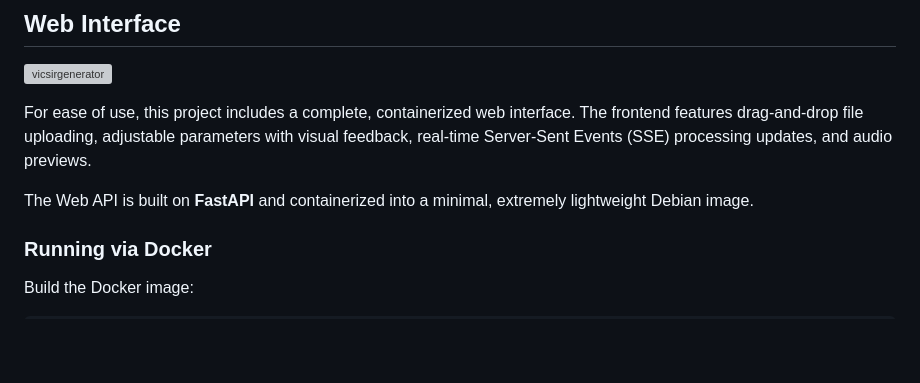
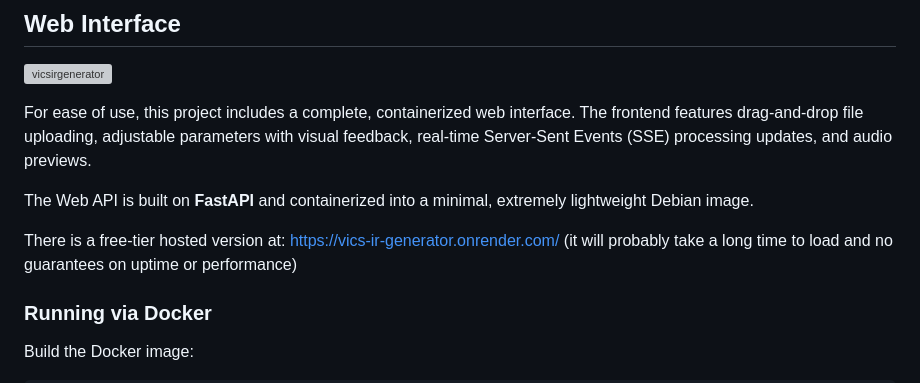
Before and after one commit to vicwomg/vics-ir-generator, a Markdown page: README.md, the part around the change. GitHub-like rendering; blank space fills up the shorter version; grey boxes are pictures that could not be loaded.

Commit message:
docs: add onrender url to docs

```diff
--- a/README.md
+++ b/README.md
@@ -49,6 +49,8 @@ For ease of use, this project includes a complete, containerized web interface.
 
 The Web API is built on **FastAPI** and containerized into a minimal, extremely lightweight Debian image.
 
+There is a free-tier hosted version at: https://vics-ir-generator.onrender.com/ (it will probably take a long time to load and no guarantees on uptime or performance)
+
 ### Running via Docker
 
 Build the Docker image:
```
